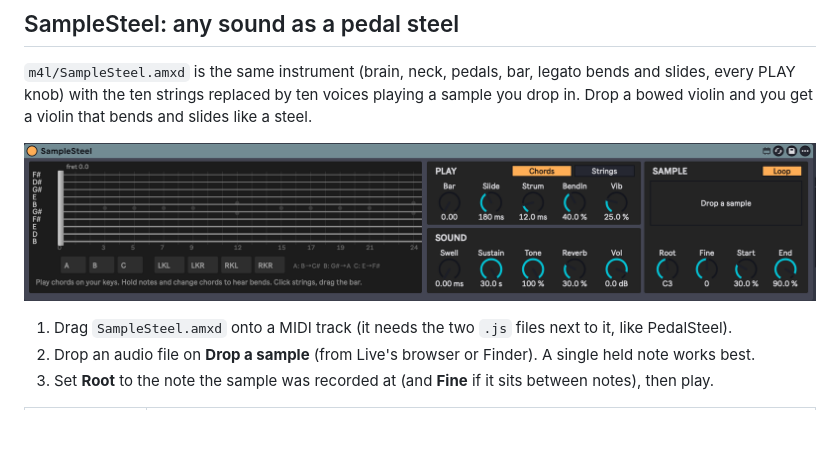
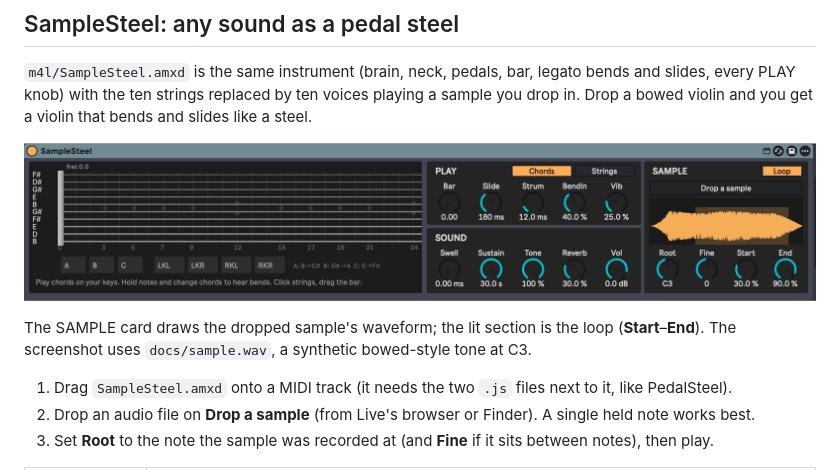
Before and after one commit to mgarbvs/PedalSteelGuitarBench, a Markdown page: README.md, the part around the change. GitHub-like rendering; pictures changed too: docs/samplesteel.png; blank space fills up the shorter version.

Commit message:
SampleSteel: show the sample's waveform with the loop section lit
Co-Authored-By: Claude Sonnet 5.5 <noreply@anthropic.com>
Claude-Session: https://claude.ai/code/session_016L6mQWeCGRhXAvs2WmCnrm

```diff
--- a/README.md
+++ b/README.md
@@ -89,7 +89,10 @@ behaves like strings that can be re-tuned while they ring.
 PLAY knob) with the ten strings replaced by ten voices playing a sample you drop in. Drop a bowed violin
 and you get a violin that bends and slides like a steel.
 
-![SampleSteel: the PedalSteel controls plus the SAMPLE card](docs/samplesteel.png)
+![SampleSteel: the PedalSteel controls plus the SAMPLE card, showing the sample's waveform with the loop section lit](docs/samplesteel.png)
+
+The SAMPLE card draws the dropped sample's waveform; the lit section is the loop (**Start**–**End**).
+The screenshot uses `docs/sample.wav`, a synthetic bowed-style tone at C3.
 
 1. Drag `SampleSteel.amxd` onto a MIDI track (it needs the two `.js` files next to it, like PedalSteel).
 2. Drop an audio file on **Drop a sample** (from Live's browser or Finder). A single held note works best.
```
Also changed, not shown: 4 other files.
